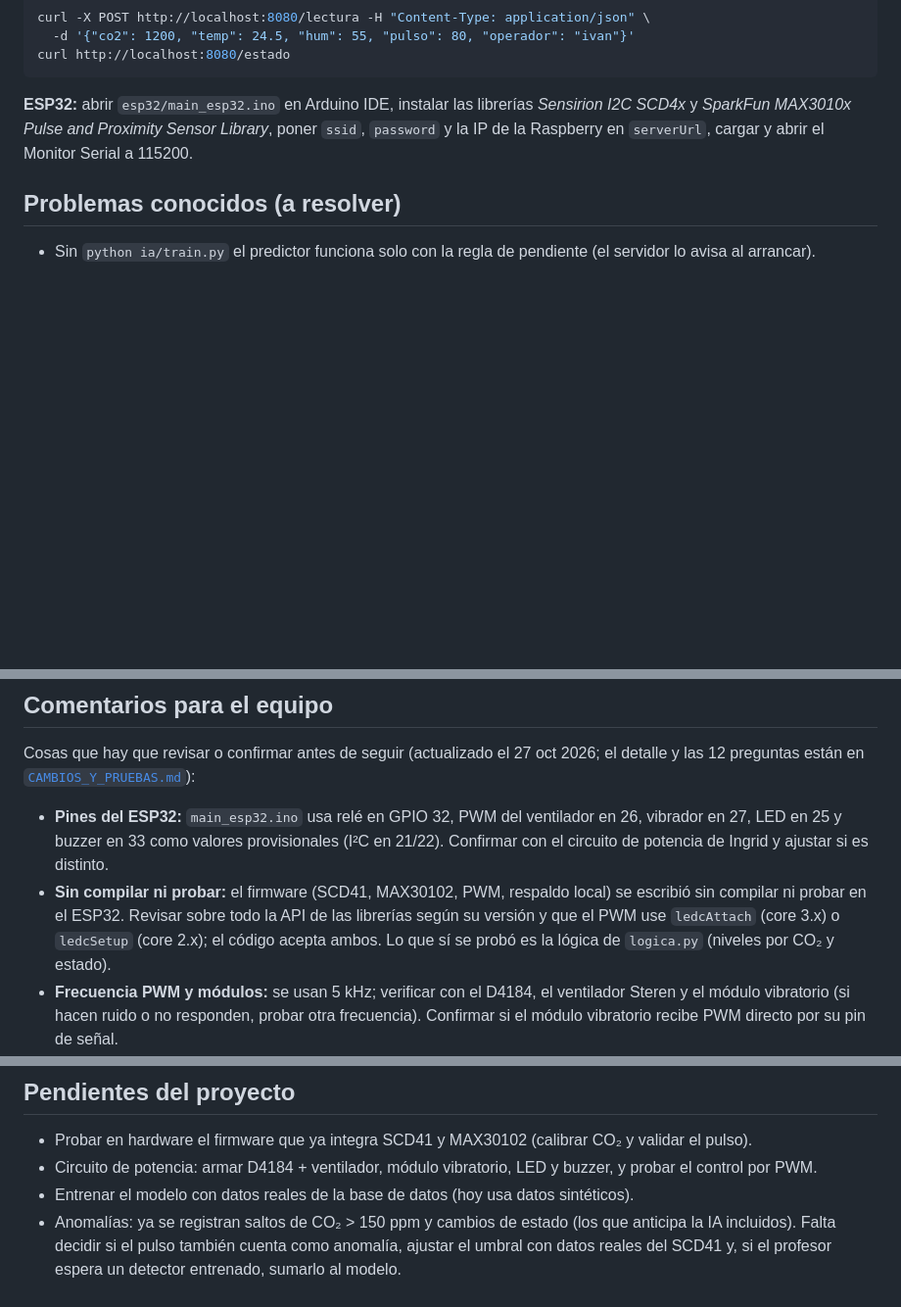
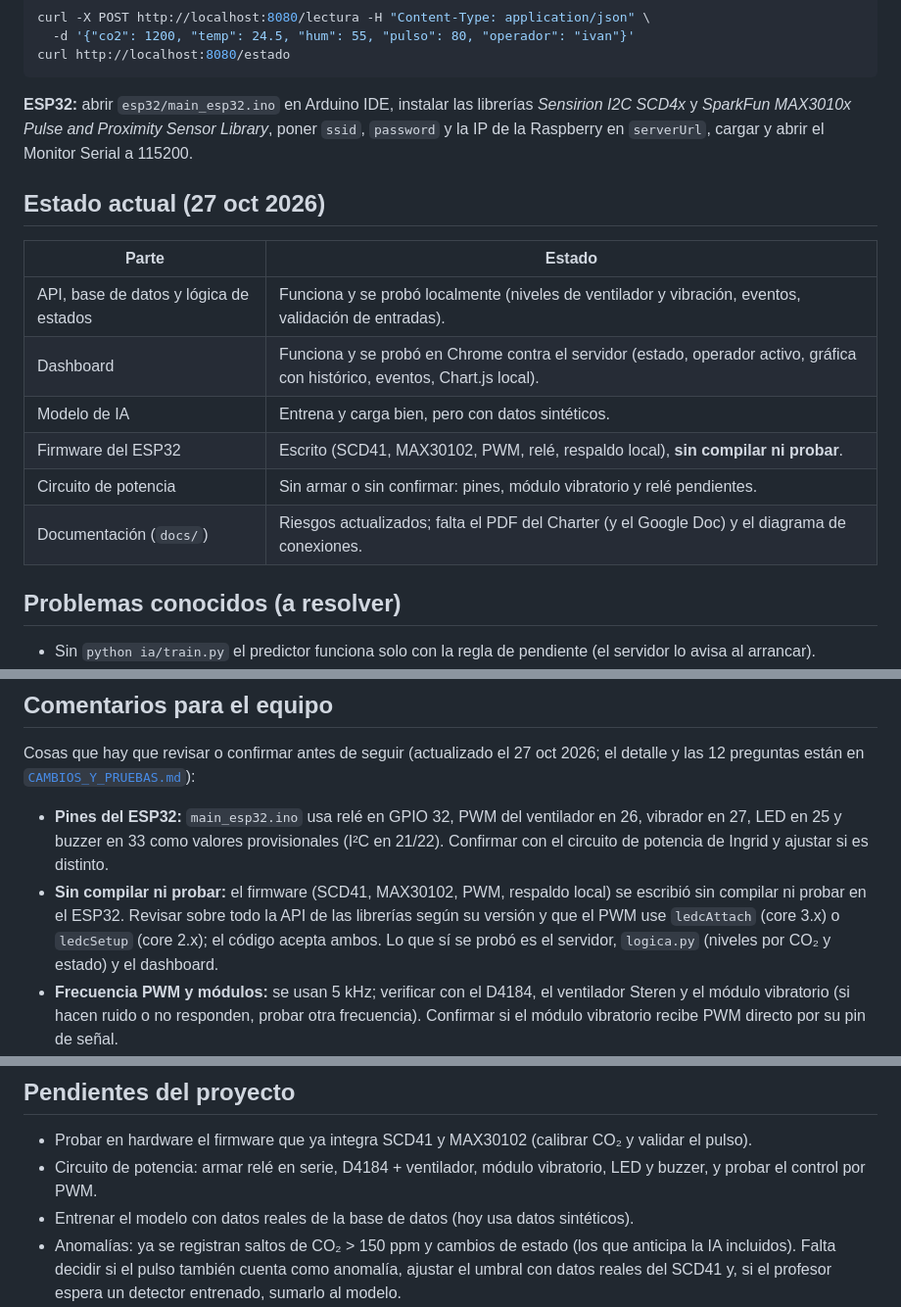
Before and after one commit to A01782067GG/SIMVA, a Markdown page: README.md, 3 parts joined by grey strips. Shown at 98% size. Drawn GitHub-style; blank space fills up the shorter version.

Commit message:
Update README
Co-Authored-By: Claude Sonnet 5.5 <noreply@anthropic.com>

```diff
--- a/README.md
+++ b/README.md
@@ -85,6 +85,16 @@ curl http://localhost:8080/estado
 
 **ESP32:** abrir `esp32/main_esp32.ino` en Arduino IDE, instalar las librerías *Sensirion I2C SCD4x* y *SparkFun MAX3010x Pulse and Proximity Sensor Library*, poner `ssid`, `password` y la IP de la Raspberry en `serverUrl`, cargar y abrir el Monitor Serial a 115200.
 
+## Estado actual (27 oct 2026)
+| Parte | Estado |
+|---|---|
+| API, base de datos y lógica de estados | Funciona y se probó localmente (niveles de ventilador y vibración, eventos, validación de entradas). |
+| Dashboard | Funciona y se probó en Chrome contra el servidor (estado, operador activo, gráfica con histórico, eventos, Chart.js local). |
+| Modelo de IA | Entrena y carga bien, pero con datos sintéticos. |
+| Firmware del ESP32 | Escrito (SCD41, MAX30102, PWM, relé, respaldo local), **sin compilar ni probar**. |
+| Circuito de potencia | Sin armar o sin confirmar: pines, módulo vibratorio y relé pendientes. |
+| Documentación (`docs/`) | Riesgos actualizados; falta el PDF del Charter (y el Google Doc) y el diagrama de conexiones. |
+
 ## Problemas conocidos (a resolver)
 - Sin `python ia/train.py` el predictor funciona solo con la regla de pendiente (el servidor lo avisa al arrancar).
 - Los pines de relé (32), ventilador (26), vibrador (27), LED (25) y buzzer (33) en `main_esp32.ino` son provisionales y el firmware nuevo no se ha compilado ni probado en hardware.
@@ -94,7 +104,7 @@ curl http://localhost:8080/estado
 ## Comentarios para el equipo
 Cosas que hay que revisar o confirmar antes de seguir (actualizado el 27 oct 2026; el detalle y las 12 preguntas están en [`CAMBIOS_Y_PRUEBAS.md`](CAMBIOS_Y_PRUEBAS.md)):
 - **Pines del ESP32:** `main_esp32.ino` usa relé en GPIO 32, PWM del ventilador en 26, vibrador en 27, LED en 25 y buzzer en 33 como valores provisionales (I²C en 21/22). Confirmar con el circuito de potencia de Ingrid y ajustar si es distinto.
-- **Sin compilar ni probar:** el firmware (SCD41, MAX30102, PWM, respaldo local) se escribió sin compilar ni probar en el ESP32. Revisar sobre todo la API de las librerías según su versión y que el PWM use `ledcAttach` (core 3.x) o `ledcSetup` (core 2.x); el código acepta ambos. Lo que sí se probó es la lógica de `logica.py` (niveles por CO₂ y estado).
+- **Sin compilar ni probar:** el firmware (SCD41, MAX30102, PWM, respaldo local) se escribió sin compilar ni probar en el ESP32. Revisar sobre todo la API de las librerías según su versión y que el PWM use `ledcAttach` (core 3.x) o `ledcSetup` (core 2.x); el código acepta ambos. Lo que sí se probó es el servidor, `logica.py` (niveles por CO₂ y estado) y el dashboard.
 - **Frecuencia PWM y módulos:** se usan 5 kHz; verificar con el D4184, el ventilador Steren y el módulo vibratorio (si hacen ruido o no responden, probar otra frecuencia). Confirmar si el módulo vibratorio recibe PWM directo por su pin de señal.
 - **Circuito de potencia:** unir las tierras (GND) de las fuentes de 12 V y 5 V con la del ESP32, y poner los diodos 1N5819 en antiparalelo con el ventilador y el vibrador si sus módulos no los traen. Resistencia en serie para el LED.
 - **Relé (decisión de diseño a validar):** va en serie entre la fuente de 12 V y el ventilador. Se había propuesto cortarlo si "Emergencia" duraba más de 30 s, pero eso apagaría la ventilación justo cuando más hace falta (CO₂ > 2000 ppm), así que el firmware lo usa como **interruptor de potencia**: cerrado solo cuando el ventilador debe girar (> 0 %) y abierto en el arranque y con el ventilador en 0 %. Si el equipo prefiere una protección contra fallas (por ejemplo, abrirlo si el ventilador falla), falta definir qué la dispara. Se usa GPIO 32 (provisional) en lugar de GPIO 14, que emite PWM al arrancar y activaría el relé sin querer. Confirmar con Ingrid el pin real, si el módulo se activa con HIGH o LOW (`RELE_ACTIVO_ALTO`) y si tiene optoacoplador.
@@ -108,7 +118,7 @@ Cosas que hay que revisar o confirmar antes de seguir (actualizado el 27 oct 202
 
 ## Pendientes del proyecto
 - Probar en hardware el firmware que ya integra SCD41 y MAX30102 (calibrar CO₂ y validar el pulso).
-- Circuito de potencia: armar D4184 + ventilador, módulo vibratorio, LED y buzzer, y probar el control por PWM.
+- Circuito de potencia: armar relé en serie, D4184 + ventilador, módulo vibratorio, LED y buzzer, y probar el control por PWM.
 - Entrenar el modelo con datos reales de la base de datos (hoy usa datos sintéticos).
 - Anomalías: ya se registran saltos de CO₂ > 150 ppm y cambios de estado (los que anticipa la IA incluidos). Falta decidir si el pulso también cuenta como anomalía, ajustar el umbral con datos reales del SCD41 y, si el profesor espera un detector entrenado, sumarlo al modelo.
 - Pruebas integrales (exhalación en caja cerrada, tiempo de respuesta ≤ 5 s) y validación contra el monitor de referencia.
```
